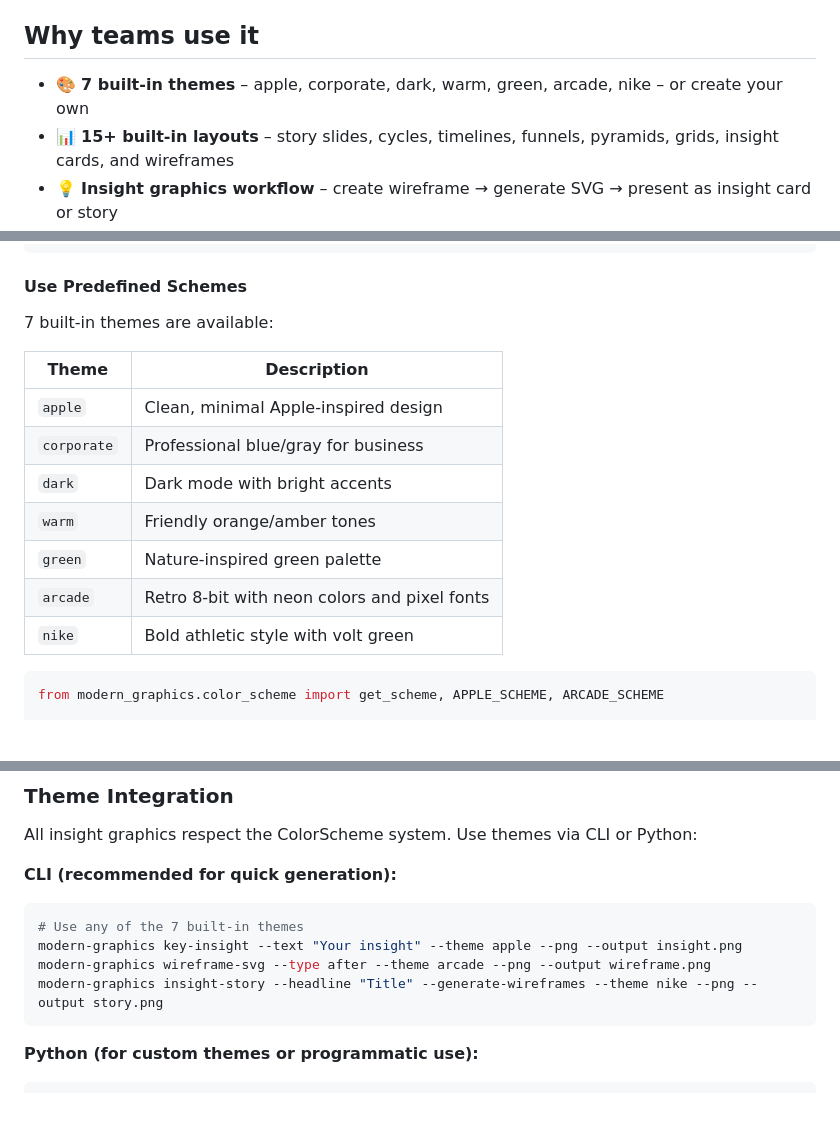
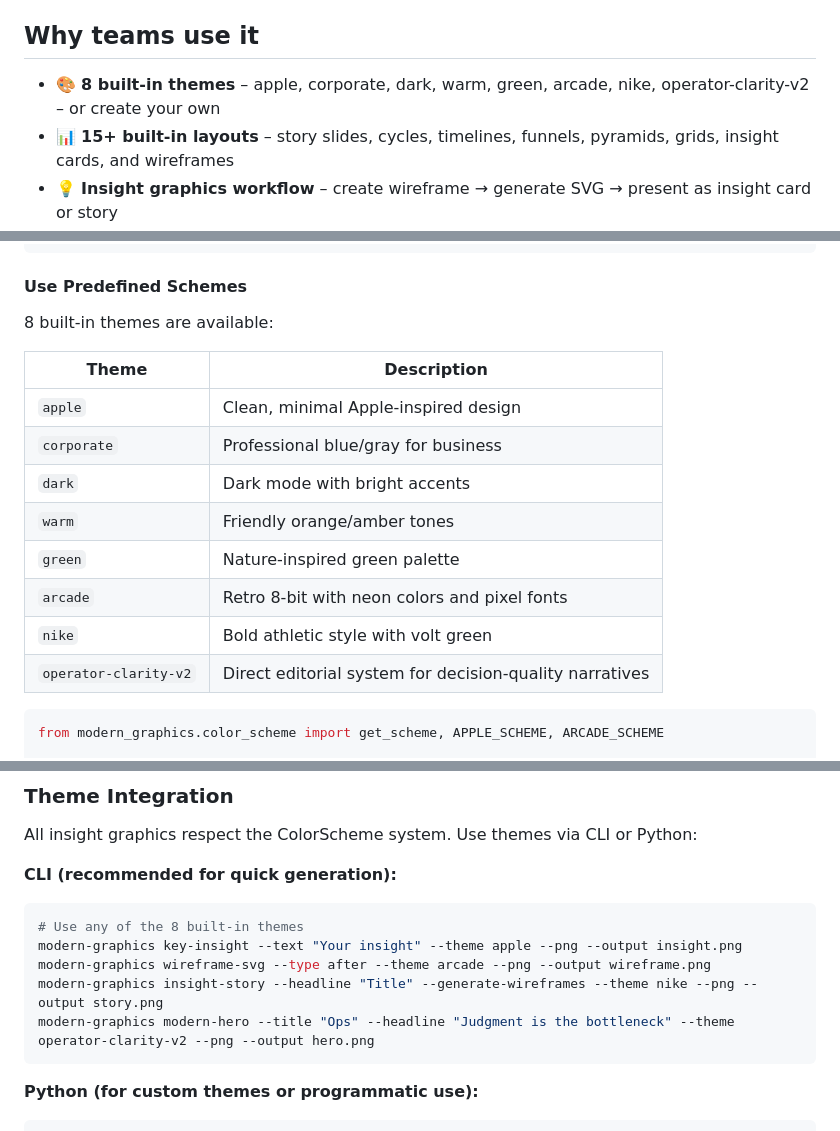
Before and after one commit to gregmeyer/modern-graphics, a Markdown page: README.md, 3 parts joined by grey strips. GitHub-like rendering; blank space fills up the shorter version.

Commit message:
Document operator-clarity-v2 as built-in theme

````diff
--- a/README.md
+++ b/README.md
@@ -7,7 +7,7 @@
 [**Jump to the theme demo →**](examples/output/theme-demo/index.html) *(PNG previews are versioned; run `python examples/generate_complete_theme_demo.py` to regenerate HTML locally.)*
 
 ## Why teams use it
-- 🎨 **7 built-in themes** – apple, corporate, dark, warm, green, arcade, nike – or create your own
+- 🎨 **8 built-in themes** – apple, corporate, dark, warm, green, arcade, nike, operator-clarity-v2 – or create your own
 - 📊 **15+ built-in layouts** – story slides, cycles, timelines, funnels, pyramids, grids, insight cards, and wireframes
 - 💡 **Insight graphics workflow** – create wireframe → generate SVG → present as insight card or story
 - ⚡ **CLI + Python API** – use `--theme apple` from command line or instantiate in code
@@ -517,7 +517,7 @@ svg = generate_after_wireframe_svg(config)
 
 #### Use Predefined Schemes
 
-7 built-in themes are available:
+8 built-in themes are available:
 
 | Theme | Description |
 |-------|-------------|
@@ -528,6 +528,7 @@ svg = generate_after_wireframe_svg(config)
 | `green` | Nature-inspired green palette |
 | `arcade` | Retro 8-bit with neon colors and pixel fonts |
 | `nike` | Bold athletic style with volt green |
+| `operator-clarity-v2` | Direct editorial system for decision-quality narratives |
 
 ```python
 from modern_graphics.color_scheme import get_scheme, APPLE_SCHEME, ARCADE_SCHEME
@@ -789,10 +790,11 @@ All insight graphics respect the ColorScheme system. Use themes via CLI or Pytho
 
 **CLI (recommended for quick generation):**
 ```bash
-# Use any of the 7 built-in themes
+# Use any of the 8 built-in themes
 modern-graphics key-insight --text "Your insight" --theme apple --png --output insight.png
 modern-graphics wireframe-svg --type after --theme arcade --png --output wireframe.png
 modern-graphics insight-story --headline "Title" --generate-wireframes --theme nike --png --output story.png
+modern-graphics modern-hero --title "Ops" --headline "Judgment is the bottleneck" --theme operator-clarity-v2 --png --output hero.png
 ```
 
 **Python (for custom themes or programmatic use):**
````
Also changed, not shown: other parts of README.md (+2 -2 lines).
